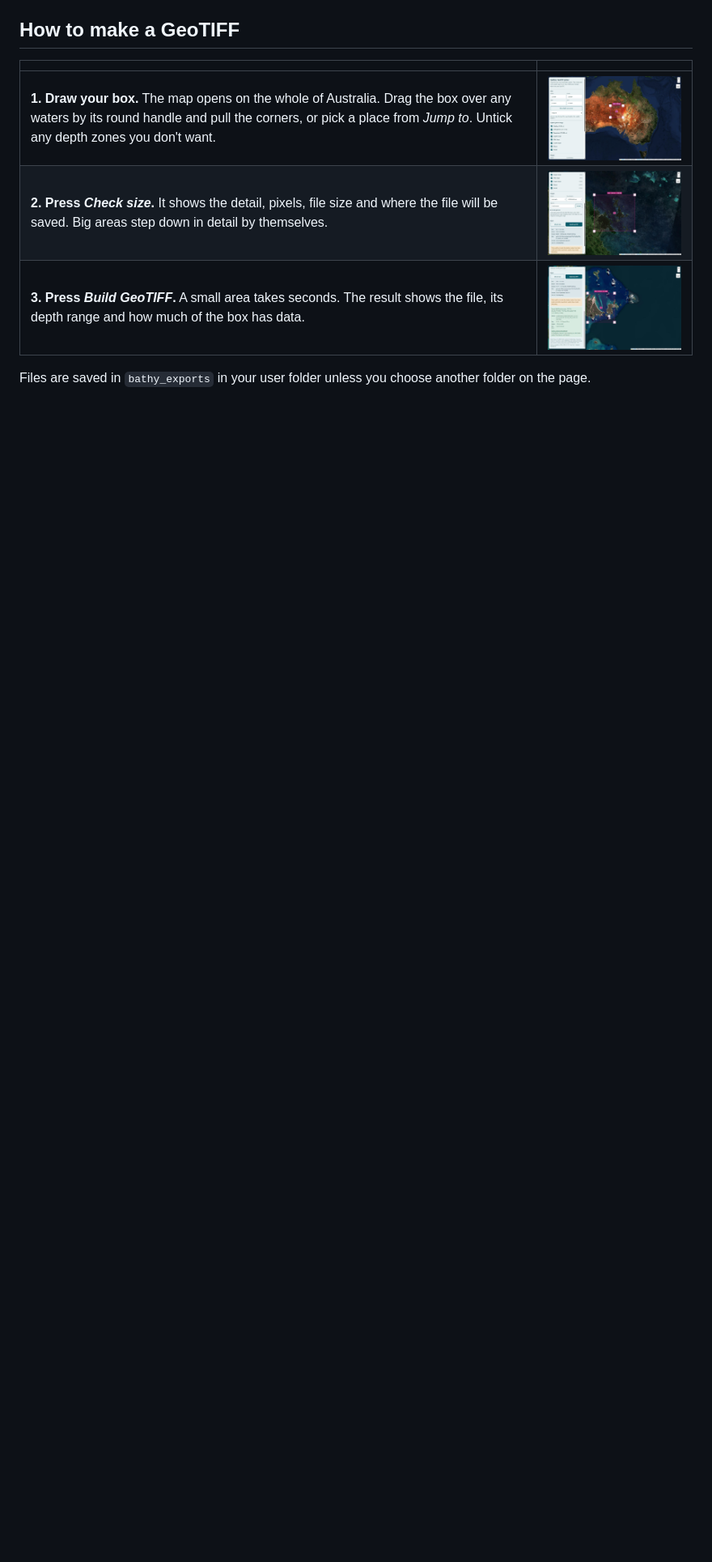
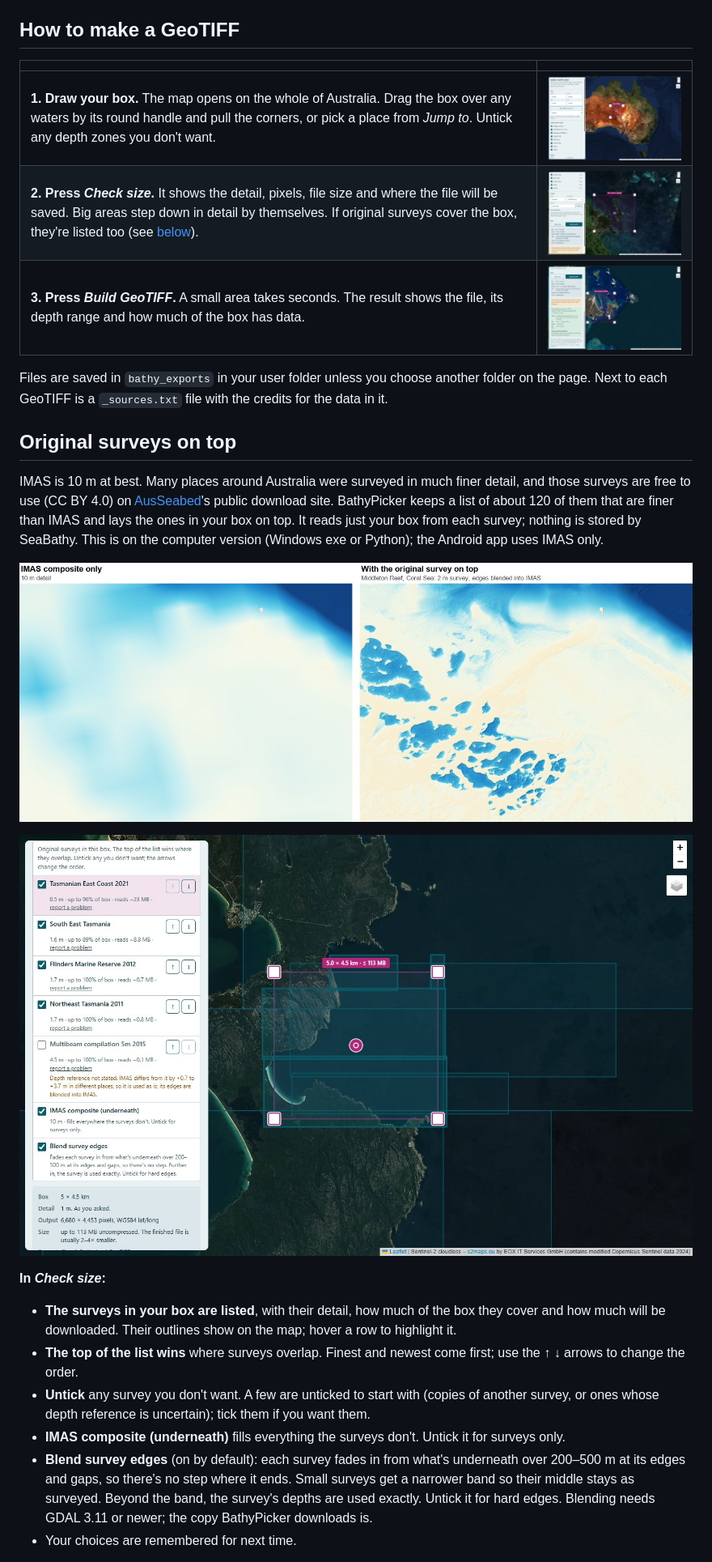
Before and after one commit to SeaBathy/BathyPicker, a Markdown page: README.md, the part around one of its changes. Shown at 81% size. GitHub-like rendering; pictures changed too: screenshots/surveys-before-after.jpg (added), screenshots/surveys.jpg (added); blank space fills up the shorter version.

Commit message:
Original surveys on top of IMAS, with blended edges (1.2)

```diff
--- a/README.md
+++ b/README.md
@@ -116,8 +127,35 @@ on a computer and open its page from your phone with `--host 0.0.0.0` (see
 | | |
 |---|---|
 | **1. Draw your box.** The map opens on the whole of Australia. Drag the box over any waters by its round handle and pull the corners, or pick a place from *Jump to*. Untick any depth zones you don't want. | <img src="screenshots/start.jpg" width="420"> |
-| **2. Press *Check size*.** It shows the detail, pixels, file size and where the file will be saved. Big areas step down in detail by themselves. | <img src="screenshots/check.jpg" width="420"> |
+| **2. Press *Check size*.** It shows the detail, pixels, file size and where the file will be saved. Big areas step down in detail by themselves. If original surveys cover the box, they're listed too (see [below](#original-surveys-on-top)). | <img src="screenshots/check.jpg" width="420"> |
 | **3. Press *Build GeoTIFF*.** A small area takes seconds. The result shows the file, its depth range and how much of the box has data. | <img src="screenshots/done.jpg" width="420"> |
 
 Files are saved in `bathy_exports` in your user folder unless you choose another folder on
-the page.
+the page. Next to each GeoTIFF is a `_sources.txt` file with the credits for the data in it.
+
+## Original surveys on top
+
+IMAS is 10 m at best. Many places around Australia were surveyed in much finer detail, and
+those surveys are free to use (CC BY 4.0) on [AusSeabed](https://www.ausseabed.gov.au)'s public
+download site. BathyPicker keeps a list of about 120 of them that are finer than IMAS and lays
+the ones in your box on top. It reads just your box from each survey; nothing is stored by
+SeaBathy. This is on the computer version (Windows exe or Python); the Android app uses IMAS only.
+
+<p align="center"><img src="screenshots/surveys-before-after.jpg" width="860" alt="Middleton Reef in the Coral Sea: on the left the IMAS composite alone, a smooth blur at 10 m; on the right with the 2 m survey on top, showing every pool and patch of the reef, blended into IMAS at its edges"></p>
+
+<p align="center"><img src="screenshots/surveys.jpg" width="860" alt="Check size listing the original surveys in the box, with tick boxes, up and down arrows, their outlines on the map and the Blend survey edges option"></p>
+
+**In *Check size*:**
+- **The surveys in your box are listed**, with their detail, how much of the box they cover and
+  how much will be downloaded. Their outlines show on the map; hover a row to highlight it.
+- **The top of the list wins** where surveys overlap. Finest and newest come first; use the
+  **↑ ↓** arrows to change the order.
+- **Untick** any survey you don't want. A few are unticked to start with (copies of another
+  survey, or ones whose depth reference is uncertain); tick them if you want them.
+- **IMAS composite (underneath)** fills everything the surveys don't. Untick it for surveys only.
+- **Blend survey edges** (on by default): each survey fades in from what's underneath over
+  200–500 m at its edges and gaps, so there's no step where it ends. Small surveys get a narrower
+  band so their middle stays as surveyed. Beyond the band, the survey's depths are used exactly.
+  Untick it for hard edges. Blending needs GDAL 3.11 or newer; the copy BathyPicker downloads is.
+- Your choices are remembered for next time.
+
```
Also changed, not shown: other parts of README.md (+51 -10 lines), THIRD_PARTY_NOTICES.md (+3 -2 lines), tools/CATALOGUE.md (added, +46 -0 lines), 8 other files.
